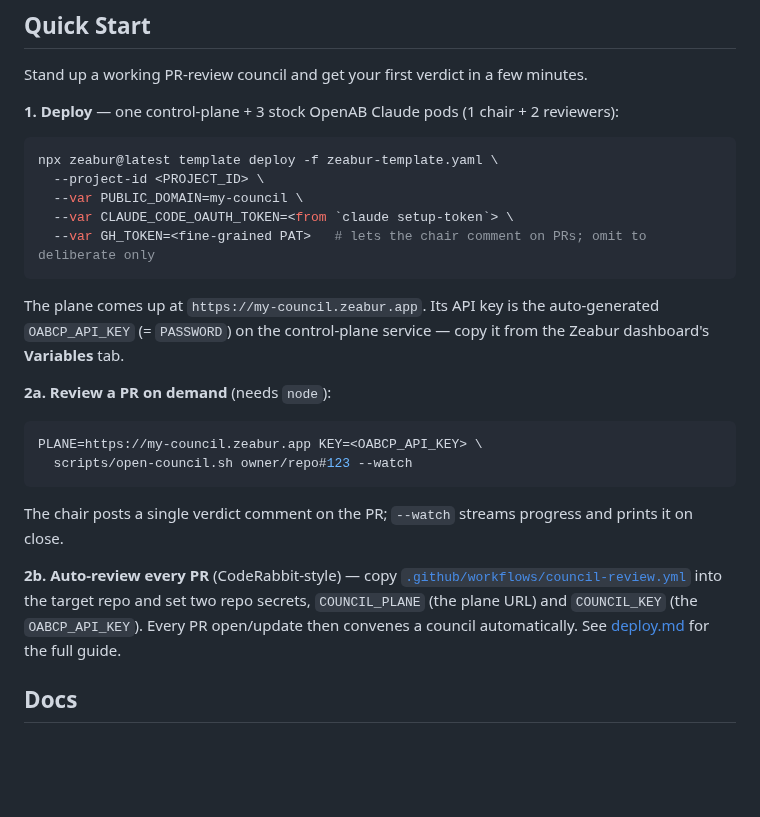
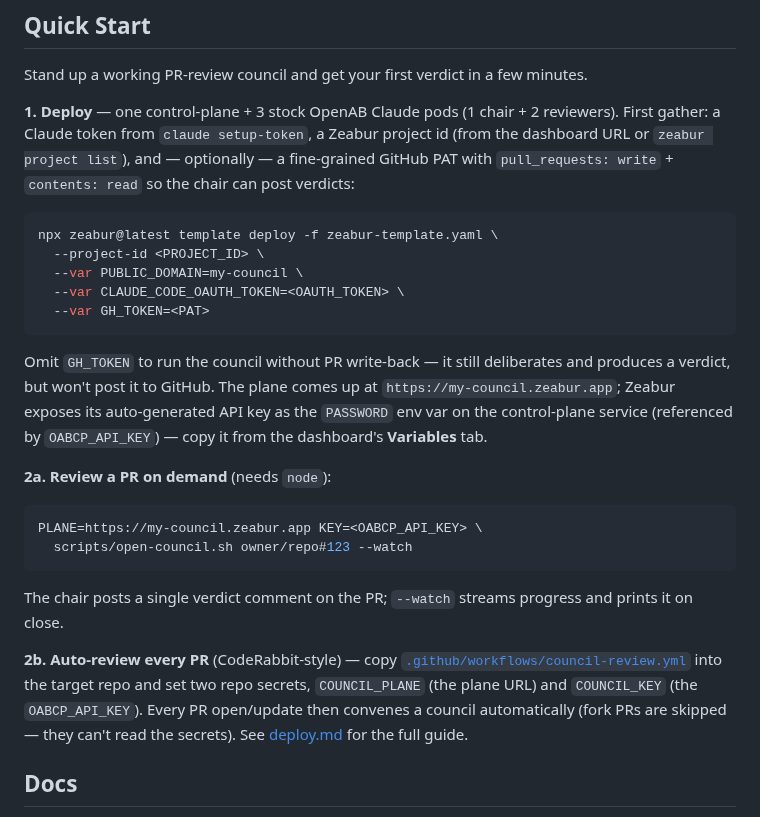
Before and after one commit to canyugs/openab-control-plane, a Markdown page: README.md, the part around the change. GitHub-like rendering; blank space fills up the shorter version.

Commit message:
docs: fix Quick Start copy-paste bugs from council review
Addresses the council's own review of this PR:
- README: backticks in CLAUDE_CODE_OAUTH_TOKEN placeholder would shell-expand on
  paste -> use <OAUTH_TOKEN> + move 'claude setup-token' to prose (must-fix #1)
- PROJECT_ID source, GH_TOKEN required scopes, PASSWORD phrasing, clearer
  'omit GH_TOKEN' behaviour, fork-PR note in README 2b
- deploy.md: where review failures surface (Action log / plane logs / watchdog)

Co-Authored-By: Claude Opus 4.8 <noreply@anthropic.com>

````diff
--- a/README.md
+++ b/README.md
@@ -11,19 +11,24 @@ verdict side-effects. Bots are stock OpenAB pods speaking the gateway protocol.
 
 Stand up a working PR-review council and get your first verdict in a few minutes.
 
-**1. Deploy** — one control-plane + 3 stock OpenAB Claude pods (1 chair + 2 reviewers):
+**1. Deploy** — one control-plane + 3 stock OpenAB Claude pods (1 chair + 2 reviewers).
+First gather: a Claude token from `claude setup-token`, a Zeabur project id (from the
+dashboard URL or `zeabur project list`), and — optionally — a fine-grained GitHub PAT
+with `pull_requests: write` + `contents: read` so the chair can post verdicts:
 
 ```sh
 npx zeabur@latest template deploy -f zeabur-template.yaml \
   --project-id <PROJECT_ID> \
   --var PUBLIC_DOMAIN=my-council \
-  --var CLAUDE_CODE_OAUTH_TOKEN=<from `claude setup-token`> \
-  --var GH_TOKEN=<fine-grained PAT>   # lets the chair comment on PRs; omit to deliberate only
+  --var CLAUDE_CODE_OAUTH_TOKEN=<OAUTH_TOKEN> \
+  --var GH_TOKEN=<PAT>
 ```
 
-The plane comes up at `https://my-council.zeabur.app`. Its API key is the
-auto-generated `OABCP_API_KEY` (= `PASSWORD`) on the control-plane service — copy
-it from the Zeabur dashboard's **Variables** tab.
+Omit `GH_TOKEN` to run the council without PR write-back — it still deliberates and
+produces a verdict, but won't post it to GitHub. The plane comes up at
+`https://my-council.zeabur.app`; Zeabur exposes its auto-generated API key as the
+`PASSWORD` env var on the control-plane service (referenced by `OABCP_API_KEY`) —
+copy it from the dashboard's **Variables** tab.
 
 **2a. Review a PR on demand** (needs `node`):
 
@@ -38,7 +43,8 @@ The chair posts a single verdict comment on the PR; `--watch` streams progress a
 [`.github/workflows/council-review.yml`](.github/workflows/council-review.yml) into
 the target repo and set two repo secrets, `COUNCIL_PLANE` (the plane URL) and
 `COUNCIL_KEY` (the `OABCP_API_KEY`). Every PR open/update then convenes a council
-automatically. See [deploy.md](docs/deploy.md) for the full guide.
+automatically (fork PRs are skipped — they can't read the secrets). See
+[deploy.md](docs/deploy.md) for the full guide.
 
 ## Docs
 
````
Also changed, not shown: docs/deploy.md (+4 -0 lines).
